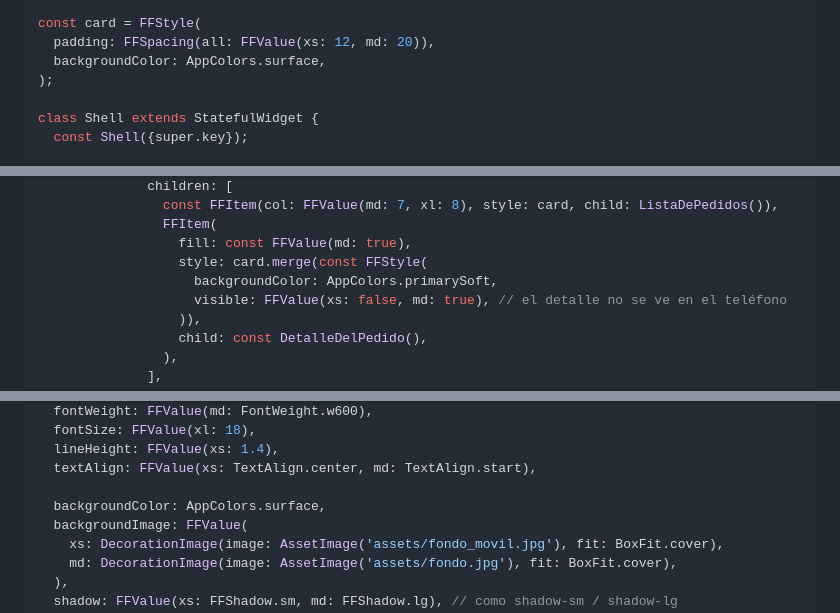
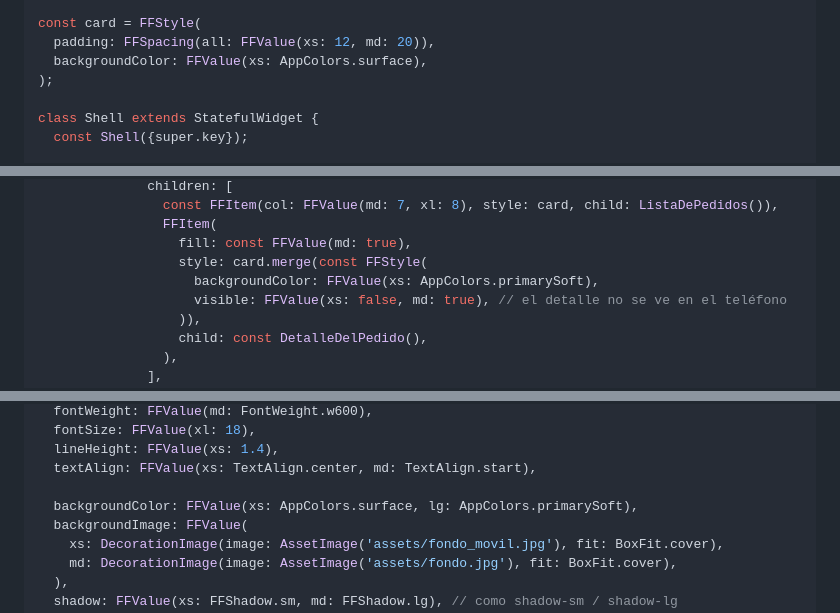
Before and after one commit to jgilpragma23/flow_frame, a Markdown page: README.md, 3 parts joined by grey strips. Drawn GitHub-style.

Commit message:
docs: documentar backgroundColor responsive

```diff
--- a/README.md
+++ b/README.md
@@ -48,7 +48,7 @@ class AppColors {
 
 const card = FFStyle(
   padding: FFSpacing(all: FFValue(xs: 12, md: 20)),
-  backgroundColor: AppColors.surface,
+  backgroundColor: FFValue(xs: AppColors.surface),
 );
 
 class Shell extends StatefulWidget {
@@ -154,7 +154,7 @@ class PedidosPage extends StatelessWidget {
                 FFItem(
                   fill: const FFValue(md: true),
                   style: card.merge(const FFStyle(
-                    backgroundColor: AppColors.primarySoft,
+                    backgroundColor: FFValue(xs: AppColors.primarySoft),
                     visible: FFValue(xs: false, md: true), // el detalle no se ve en el teléfono
                   )),
                   child: const DetalleDelPedido(),
@@ -260,7 +260,7 @@ const card = FFStyle(
   lineHeight: FFValue(xs: 1.4),
   textAlign: FFValue(xs: TextAlign.center, md: TextAlign.start),
 
-  backgroundColor: AppColors.surface,
+  backgroundColor: FFValue(xs: AppColors.surface, lg: AppColors.primarySoft),
   backgroundImage: FFValue(
     xs: DecorationImage(image: AssetImage('assets/fondo_movil.jpg'), fit: BoxFit.cover),
     md: DecorationImage(image: AssetImage('assets/fondo.jpg'), fit: BoxFit.cover),
```
Also changed, not shown: other parts of README.md (+2 -1 lines), CHANGELOG.md (+4 -0 lines).
